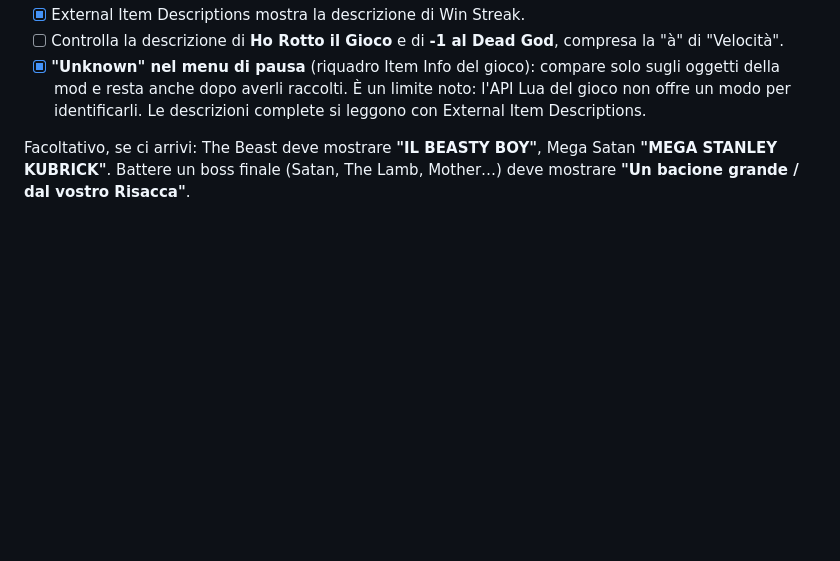
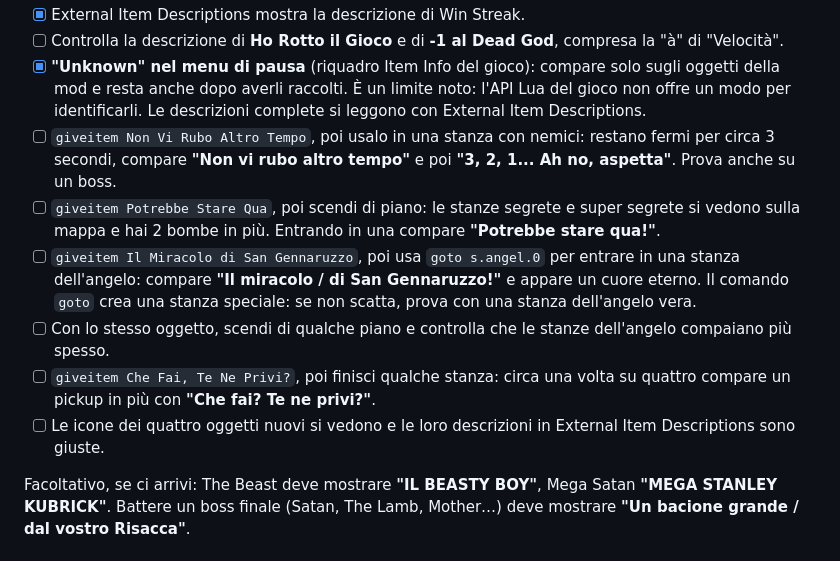
Before and after one commit to xdelmo/risacca-mod, a Markdown page: docs/da-fare-su-windows.md, the part around the change. Drawn GitHub-style; blank space fills up the shorter version.

```diff
--- a/docs/da-fare-su-windows.md
+++ b/docs/da-fare-su-windows.md
@@ -38,6 +38,12 @@ Apri la console con il tasto `\` (quello sopra Invio, oppure `ò`/`ù` sulla tas
 - [x] External Item Descriptions mostra la descrizione di Win Streak.
 - [ ] Controlla la descrizione di **Ho Rotto il Gioco** e di **-1 al Dead God**, compresa la "à" di "Velocità".
 - [x] **"Unknown" nel menu di pausa** (riquadro Item Info del gioco): compare solo sugli oggetti della mod e resta anche dopo averli raccolti. È un limite noto: l'API Lua del gioco non offre un modo per identificarli. Le descrizioni complete si leggono con External Item Descriptions.
+- [ ] `giveitem Non Vi Rubo Altro Tempo`, poi usalo in una stanza con nemici: restano fermi per circa 3 secondi, compare **"Non vi rubo altro tempo"** e poi **"3, 2, 1... Ah no, aspetta"**. Prova anche su un boss.
+- [ ] `giveitem Potrebbe Stare Qua`, poi scendi di piano: le stanze segrete e super segrete si vedono sulla mappa e hai 2 bombe in più. Entrando in una compare **"Potrebbe stare qua!"**.
+- [ ] `giveitem Il Miracolo di San Gennaruzzo`, poi usa `goto s.angel.0` per entrare in una stanza dell'angelo: compare **"Il miracolo / di San Gennaruzzo!"** e appare un cuore eterno. Il comando `goto` crea una stanza speciale: se non scatta, prova con una stanza dell'angelo vera.
+- [ ] Con lo stesso oggetto, scendi di qualche piano e controlla che le stanze dell'angelo compaiano più spesso.
+- [ ] `giveitem Che Fai, Te Ne Privi?`, poi finisci qualche stanza: circa una volta su quattro compare un pickup in più con **"Che fai? Te ne privi?"**.
+- [ ] Le icone dei quattro oggetti nuovi si vedono e le loro descrizioni in External Item Descriptions sono giuste.
 
 Facoltativo, se ci arrivi: The Beast deve mostrare **"IL BEASTY BOY"**, Mega Satan **"MEGA STANLEY KUBRICK"**. Battere un boss finale (Satan, The Lamb, Mother…) deve mostrare **"Un bacione grande / dal vostro Risacca"**.
 
```
Also changed, not shown: CLAUDE.md (+4 -3 lines), README.md (+7 -1 lines), docs/trascrizioni/README.md (added, +32 -0 lines), docs/preview.png, 11 other files.
